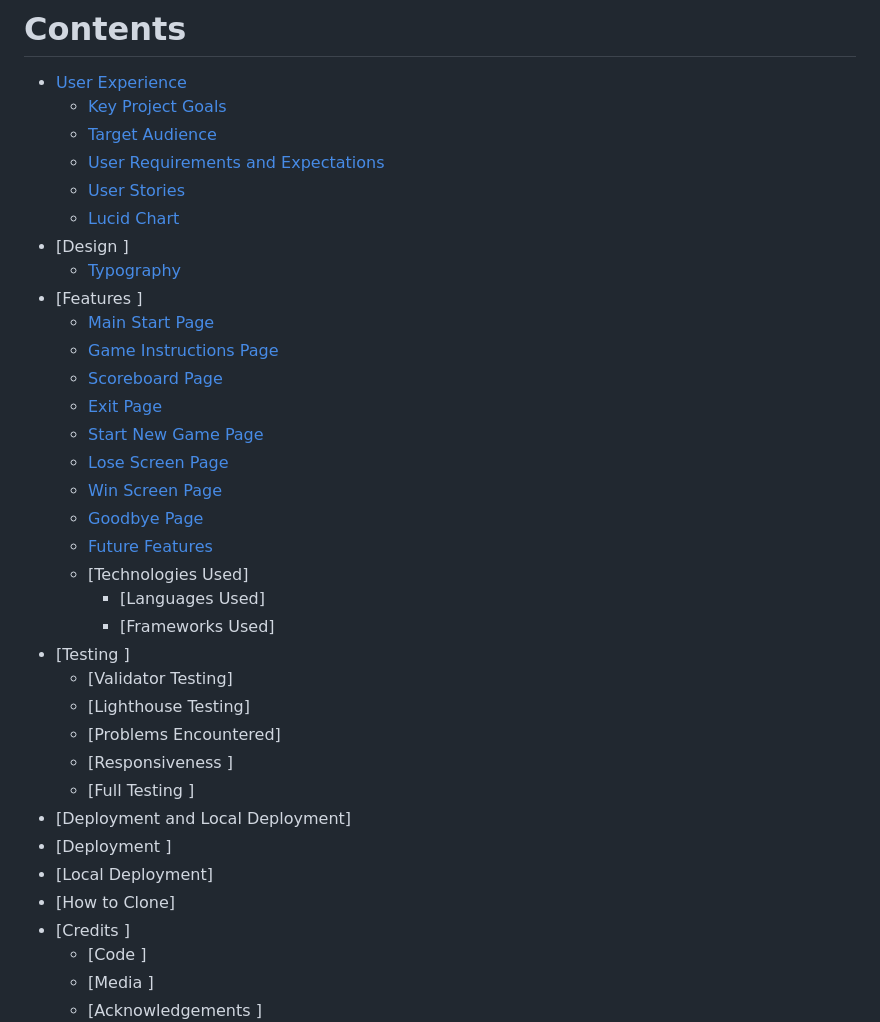
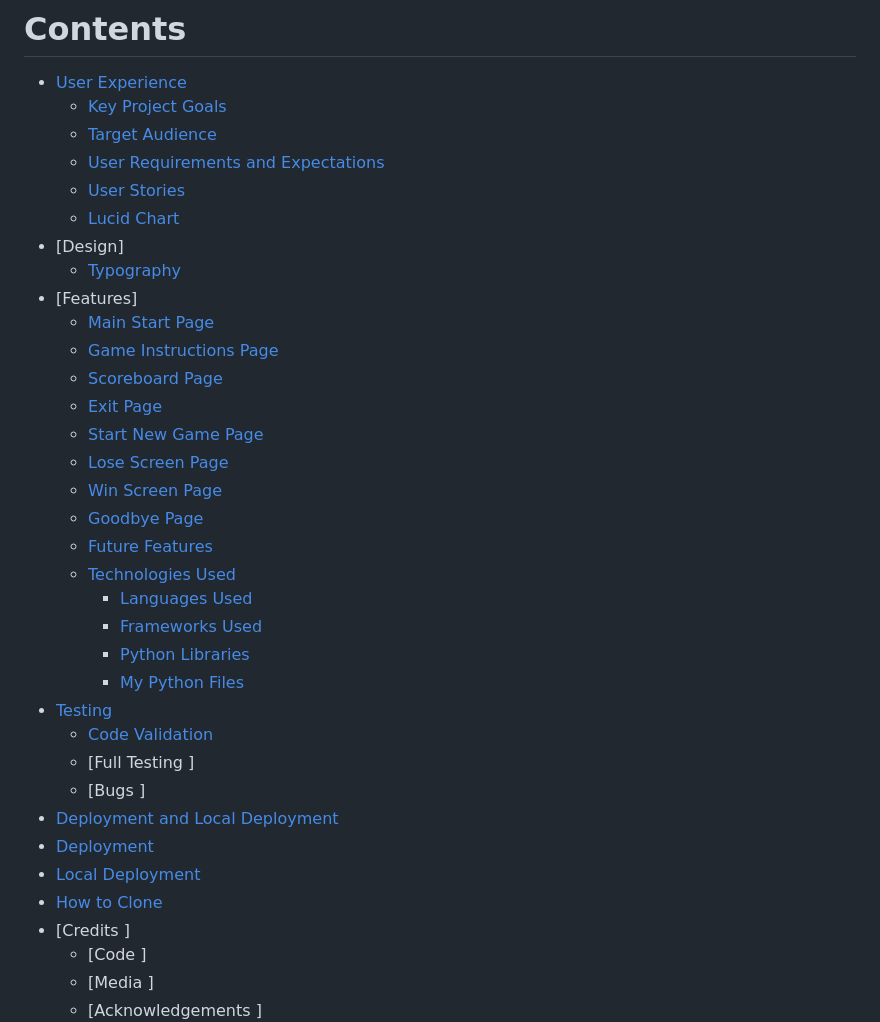
Before and after one commit to NatalieLockyer/Hangman, a Markdown page: README.md, the part around one of its changes. Drawn GitHub-style.

```diff
--- a/README.md
+++ b/README.md
@@ -18,31 +18,31 @@ Hang Man is a word guessing game, based on the original 'Hangman'. The game has
     + [User Requirements and Expectations](#user-requirements-and-expectations)
     + [User Stories](#user-stories)
     + [Lucid Chart](#lucid-chart)
-+ [Design ]
++ [Design]
     + [Typography ](#typography)
-+ [Features ]
-     + [Main Start Page ](#main-start-page)
-     + [Game Instructions Page ](#game-instructions-page)
-     + [Scoreboard Page ](#scoreboard-page)
-     + [Exit Page ](#exit-page)
-     + [Start New Game Page ](#start-new-game-page)
-     + [Lose Screen Page ](#lose-screen-page)
-     + [Win Screen Page ](#win-screen-page)
-     + [Goodbye Page ](#goodbye-page)
++ [Features]
+     + [Main Start Page](#main-start-page)
+     + [Game Instructions Page](#game-instructions-page)
+     + [Scoreboard Page](#scoreboard-page)
+     + [Exit Page](#exit-page)
+     + [Start New Game Page](#start-new-game-page)
+     + [Lose Screen Page](#lose-screen-page)
+     + [Win Screen Page](#win-screen-page)
+     + [Goodbye Page](#goodbye-page)
      + [Future Features](#future-features)
-  + [Technologies Used]
-    + [Languages Used]
-    + [Frameworks Used]
-+ [Testing ]
-  + [Validator Testing]
-  + [Lighthouse Testing]
-  + [Problems Encountered]
-  + [Responsiveness ]
+  + [Technologies Used](#technologies-used)
+    + [Languages Used](#language)
+    + [Frameworks Used](#frameworks-and-tools)
+    + [Python Libraries](#python-libraries)
+    + [My Python Files ](#my-python-files)
++ [Testing](#testing)
+  + [Code Validation](#code-validation)
   + [Full Testing ]
- + [Deployment and Local Deployment]
-  + [Deployment ]
-  + [Local Deployment]
-  + [How to Clone]
+  + [Bugs ]
+ + [Deployment and Local Deployment](#deployment-and-local-deployment)
+  + [Deployment](#deployment)
+  + [Local Deployment](#local-deployment)
+  + [How to Clone](#how-to-clone)
 + [Credits ]
   + [Code ]
   + [Media ]
```
Also changed, not shown: other parts of README.md (+89 -6 lines).
